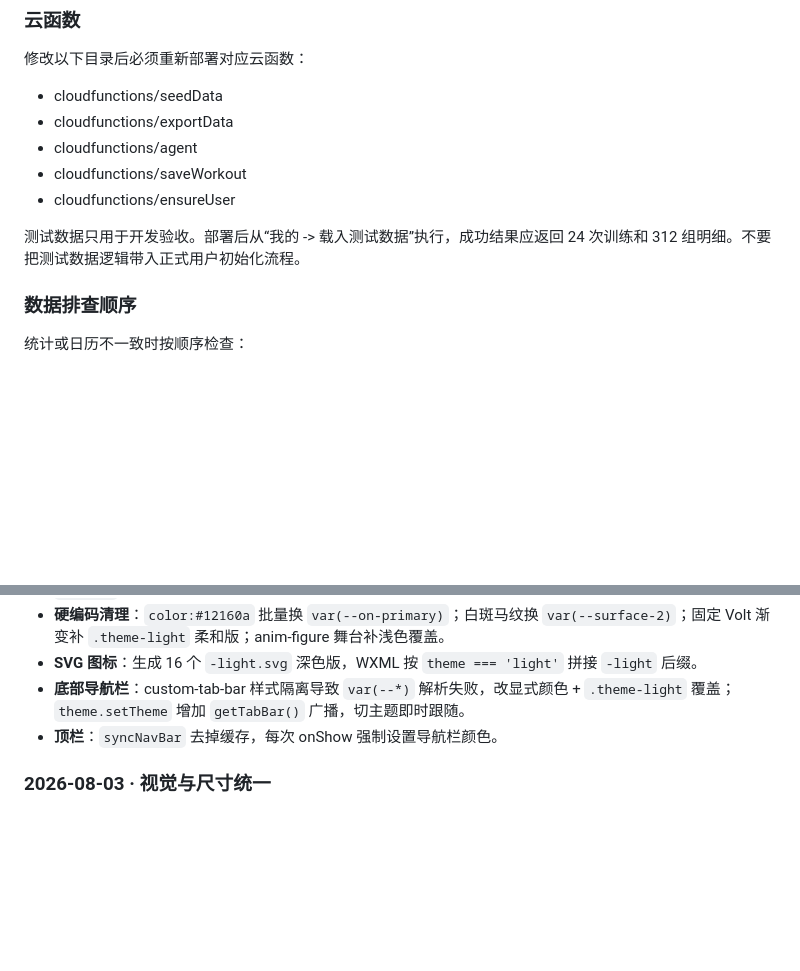
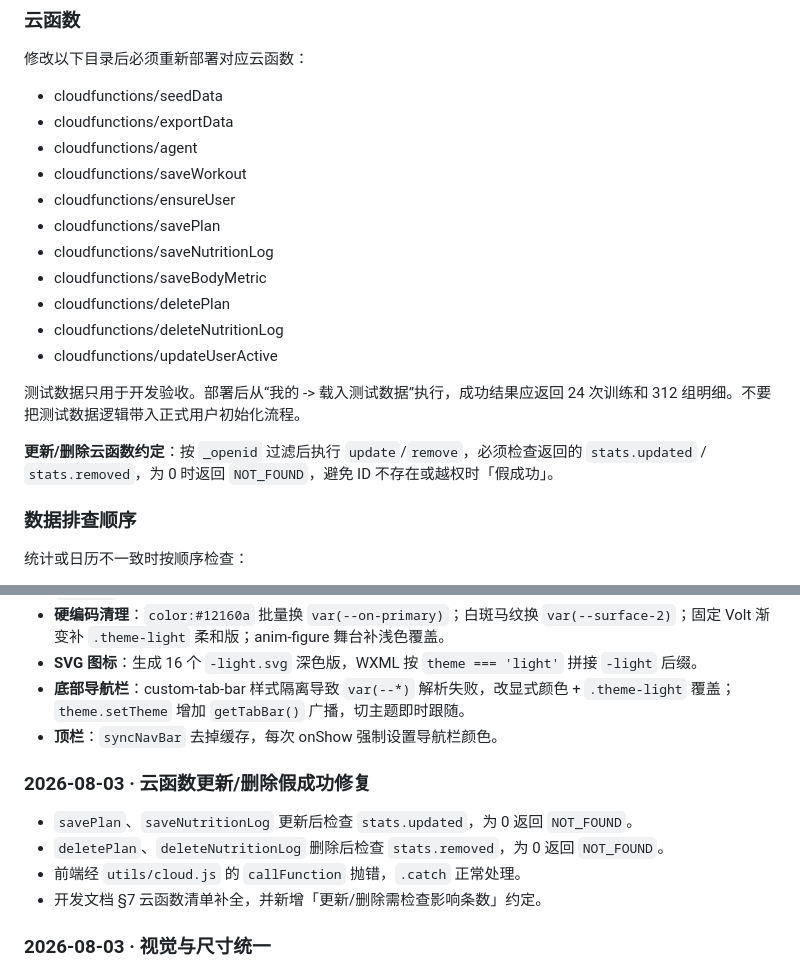
Before and after one commit to zeroTwo0617/FitLog, a Markdown page: 开发文档.md, 2 parts joined by grey strips. Drawn GitHub-style; blank space fills up the shorter version.

```diff
--- a/开发文档.md
+++ b/开发文档.md
@@ -248,8 +248,16 @@ FitLog 是一个个人训练记录工具，核心闭环是：
 - cloudfunctions/agent
 - cloudfunctions/saveWorkout
 - cloudfunctions/ensureUser
+- cloudfunctions/savePlan
+- cloudfunctions/saveNutritionLog
+- cloudfunctions/saveBodyMetric
+- cloudfunctions/deletePlan
+- cloudfunctions/deleteNutritionLog
+- cloudfunctions/updateUserActive
 
 测试数据只用于开发验收。部署后从“我的 -> 载入测试数据”执行，成功结果应返回 24 次训练和 312 组明细。不要把测试数据逻辑带入正式用户初始化流程。
+
+**更新/删除云函数约定**：按 `_openid` 过滤后执行 `update`/`remove`，必须检查返回的 `stats.updated` / `stats.removed`，为 0 时返回 `NOT_FOUND`，避免 ID 不存在或越权时「假成功」。
 
 ### 数据排查顺序
 
@@ -325,6 +333,13 @@ FitLog 是一个个人训练记录工具，核心闭环是：
 - **底部导航栏**：custom-tab-bar 样式隔离导致 `var(--*)` 解析失败，改显式颜色 + `.theme-light` 覆盖；`theme.setTheme` 增加 `getTabBar()` 广播，切主题即时跟随。
 - **顶栏**：`syncNavBar` 去掉缓存，每次 onShow 强制设置导航栏颜色。
 
+### 2026-08-03 · 云函数更新/删除假成功修复
+
+- `savePlan`、`saveNutritionLog` 更新后检查 `stats.updated`，为 0 返回 `NOT_FOUND`。
+- `deletePlan`、`deleteNutritionLog` 删除后检查 `stats.removed`，为 0 返回 `NOT_FOUND`。
+- 前端经 `utils/cloud.js` 的 `callFunction` 抛错，`.catch` 正常处理。
+- 开发文档 §7 云函数清单补全，并新增「更新/删除需检查影响条数」约定。
+
 ### 2026-08-03 · 视觉与尺寸统一
 
 - 以 `E:\AgentData\fitlog-redesign\index.html` 的 375 × 812 px 样机为基准，统一页面左右内边距、标题/正文/辅助文字字号和卡片圆角。
```
Also changed, not shown: docs/changelog.md (+23 -0 lines).
